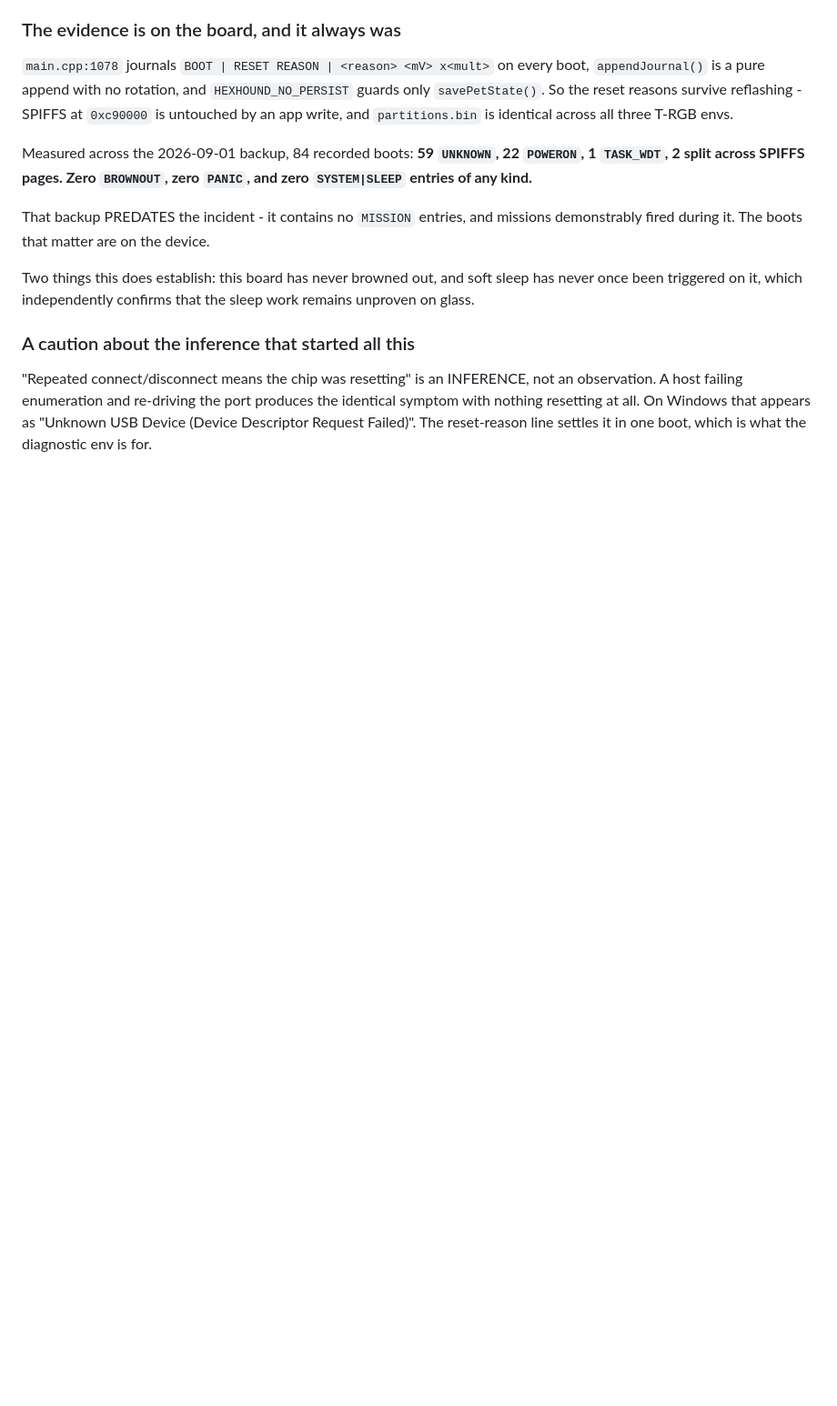
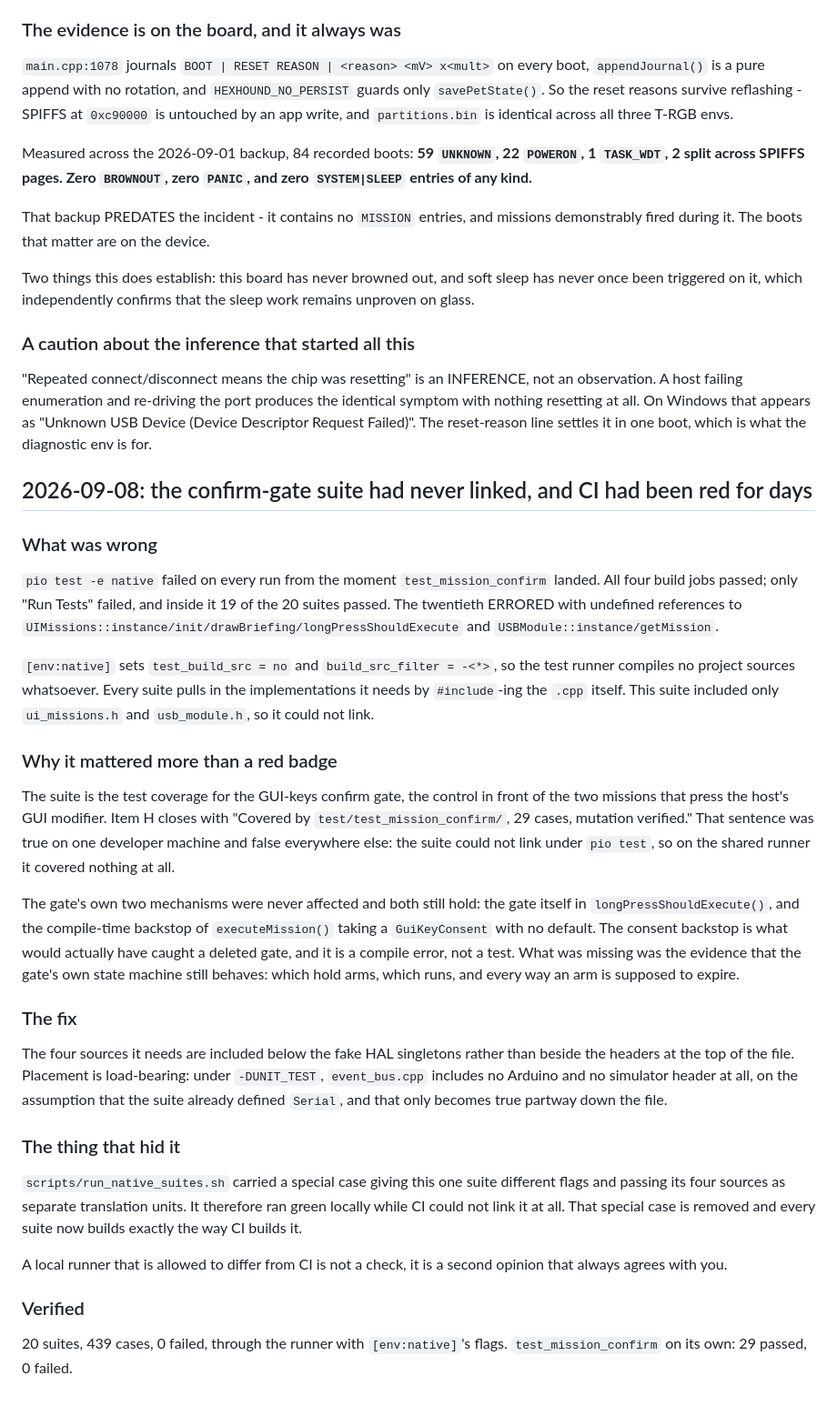
Before and after one commit to h4d35x0/hexhound, a Markdown page: docs/bugfix_log.md, the part around the change. Shown at 91% size. Rendered like a GitHub page; blank space fills up the shorter version.

Commit message:
docs: the confirm-gate coverage claim was true locally and false in CI
Item H closed with "Covered by test/test_mission_confirm/, 29 cases, mutation
verified". The suite could not link under `pio test`, so on the shared runner
those cases never ran. The claim stood for days and nothing contradicted it,
because the local runner had a special case that built the suite differently
from CI.

Records the fix in bugfix_log.md and annotates item H rather than quietly
editing the original claim, since what went wrong is that a coverage sentence
outlived the coverage.

```diff
--- a/docs/bugfix_log.md
+++ b/docs/bugfix_log.md
@@ -676,3 +676,58 @@ an observation. A host failing enumeration and re-driving the port produces the
 identical symptom with nothing resetting at all. On Windows that appears as
 "Unknown USB Device (Device Descriptor Request Failed)". The reset-reason line
 settles it in one boot, which is what the diagnostic env is for.
+
+## 2026-09-08: the confirm-gate suite had never linked, and CI had been red for days
+
+### What was wrong
+
+`pio test -e native` failed on every run from the moment `test_mission_confirm`
+landed. All four build jobs passed; only "Run Tests" failed, and inside it 19 of
+the 20 suites passed. The twentieth ERRORED with undefined references to
+`UIMissions::instance/init/drawBriefing/longPressShouldExecute` and
+`USBModule::instance/getMission`.
+
+`[env:native]` sets `test_build_src = no` and `build_src_filter = -<*>`, so the
+test runner compiles no project sources whatsoever. Every suite pulls in the
+implementations it needs by `#include`-ing the `.cpp` itself. This suite
+included only `ui_missions.h` and `usb_module.h`, so it could not link.
+
+### Why it mattered more than a red badge
+
+The suite is the test coverage for the GUI-keys confirm gate, the control in
+front of the two missions that press the host's GUI modifier. Item H closes
+with "Covered by `test/test_mission_confirm/`, 29 cases, mutation verified."
+That sentence was true on one developer machine and false everywhere else: the
+suite could not link under `pio test`, so on the shared runner it covered
+nothing at all.
+
+The gate's own two mechanisms were never affected and both still hold: the gate
+itself in `longPressShouldExecute()`, and the compile-time backstop of
+`executeMission()` taking a `GuiKeyConsent` with no default. The consent
+backstop is what would actually have caught a deleted gate, and it is a
+compile error, not a test. What was missing was the evidence that the gate's
+own state machine still behaves: which hold arms, which runs, and every way an
+arm is supposed to expire.
+
+### The fix
+
+The four sources it needs are included below the fake HAL singletons rather
+than beside the headers at the top of the file. Placement is load-bearing:
+under `-DUNIT_TEST`, `event_bus.cpp` includes no Arduino and no simulator
+header at all, on the assumption that the suite already defined `Serial`, and
+that only becomes true partway down the file.
+
+### The thing that hid it
+
+`scripts/run_native_suites.sh` carried a special case giving this one suite
+different flags and passing its four sources as separate translation units. It
+therefore ran green locally while CI could not link it at all. That special
+case is removed and every suite now builds exactly the way CI builds it.
+
+A local runner that is allowed to differ from CI is not a check, it is a second
+opinion that always agrees with you.
+
+### Verified
+
+20 suites, 439 cases, 0 failed, through the runner with `[env:native]`'s flags.
+`test_mission_confirm` on its own: 29 passed, 0 failed.
```
Also changed, not shown: docs/open-work.md (+7 -0 lines).
